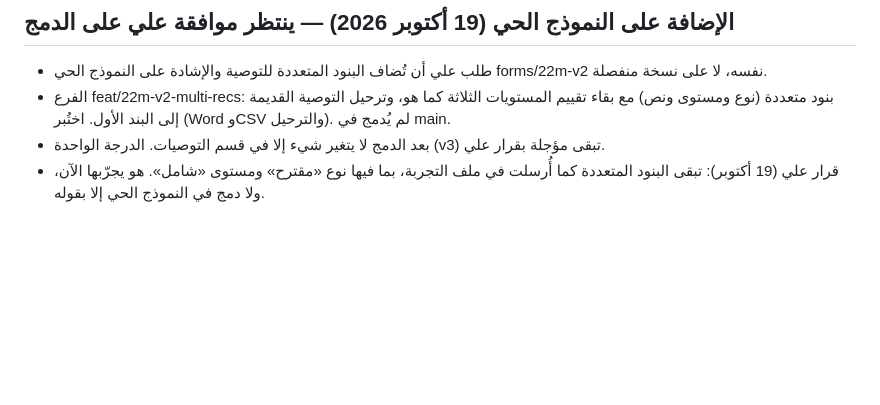
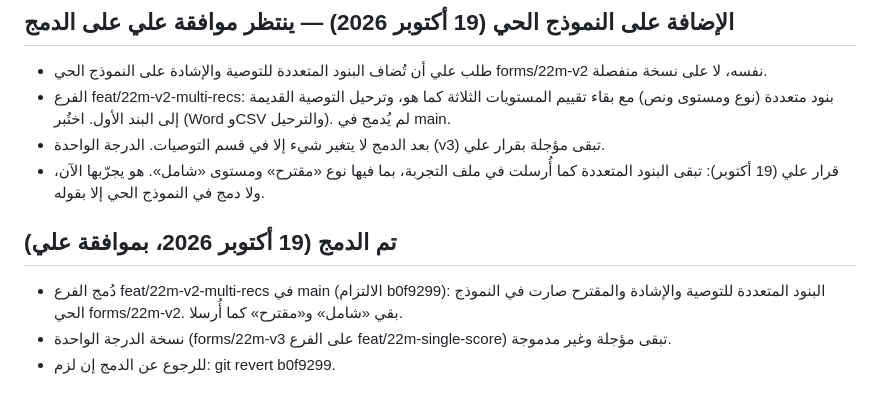
Before and after one commit to ali-alahmari/ali-alahmari.github.io, a Markdown page: project-status/حالة-العمل-22م.md, the part around the change. Rendered like a GitHub page; blank space fills up the shorter version.

Commit message:
حالة العمل: تم دمج البنود المتعددة في النموذج الحي
Co-Authored-By: Claude Sonnet 5.5 <noreply@anthropic.com>
Claude-Session: https://claude.ai/code/session_01CUxmu7NfJR8bnfCsFK4hva

```diff
--- a/project-status/حالة-العمل-22م.md
+++ b/project-status/حالة-العمل-22م.md
@@ -61,3 +61,8 @@
 - الفرع feat/22m-v2-multi-recs: بنود متعددة (نوع ومستوى ونص) مع بقاء تقييم المستويات الثلاثة كما هو، وترحيل التوصية القديمة إلى البند الأول. اختُبر (Word وCSV والترحيل). لم يُدمج في main.
 - بعد الدمج لا يتغير شيء إلا في قسم التوصيات. الدرجة الواحدة (v3) تبقى مؤجلة بقرار علي.
 - قرار علي (19 أكتوبر): تبقى البنود المتعددة كما أُرسلت في ملف التجربة، بما فيها نوع «مقترح» ومستوى «شامل». هو يجرّبها الآن، ولا دمج في النموذج الحي إلا بقوله.
+
+## تم الدمج (19 أكتوبر 2026، بموافقة علي)
+- دُمج الفرع feat/22m-v2-multi-recs في main (الالتزام b0f9299): البنود المتعددة للتوصية والإشادة والمقترح صارت في النموذج الحي forms/22m-v2. بقي «شامل» و«مقترح» كما أُرسلا.
+- نسخة الدرجة الواحدة (forms/22m-v3 على الفرع feat/22m-single-score) تبقى مؤجلة وغير مدموجة.
+- للرجوع عن الدمج إن لزم: git revert b0f9299.
```
